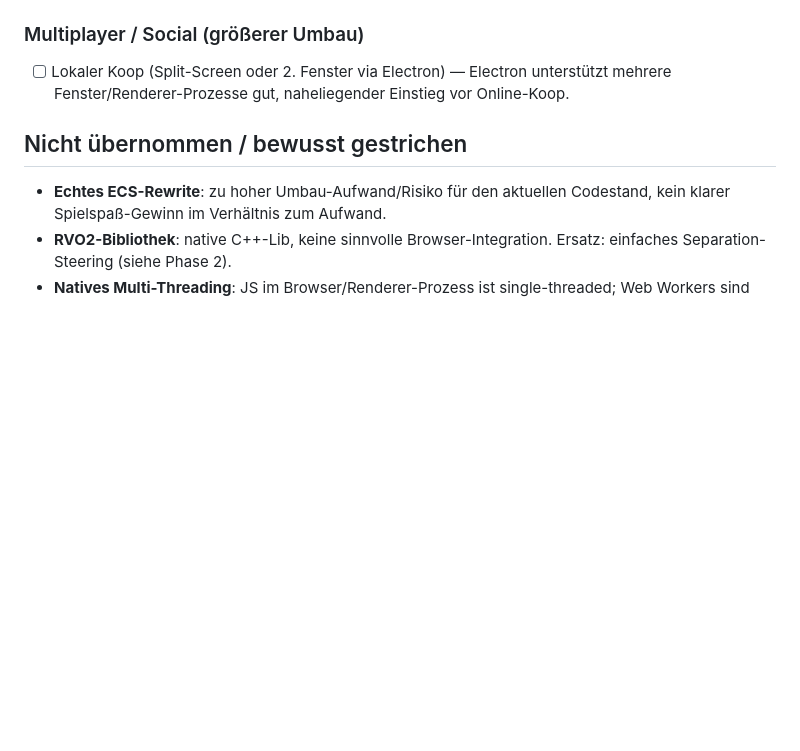
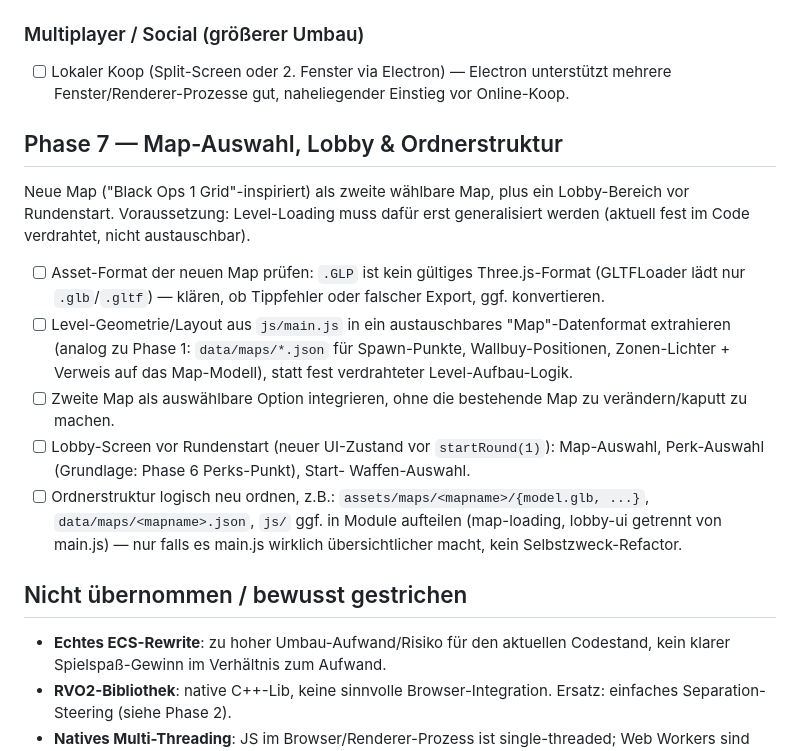
Before and after one commit to Juurpa/COD-Zombies, a Markdown page: ROADMAP.md, the part around the change. GitHub-like rendering; blank space fills up the shorter version.

Commit message:
Add Phase 7 (map selection, lobby, folder restructure) to ROADMAP.md

```diff
--- a/ROADMAP.md
+++ b/ROADMAP.md
@@ -112,6 +112,30 @@ konkrete Umsetzungsreihenfolge gebracht.
       unterstützt mehrere Fenster/Renderer-Prozesse gut, naheliegender
       Einstieg vor Online-Koop.
 
+## Phase 7 — Map-Auswahl, Lobby & Ordnerstruktur
+Neue Map ("Black Ops 1 Grid"-inspiriert) als zweite wählbare Map, plus ein
+Lobby-Bereich vor Rundenstart. Voraussetzung: Level-Loading muss dafür erst
+generalisiert werden (aktuell fest im Code verdrahtet, nicht austauschbar).
+
+- [ ] Asset-Format der neuen Map prüfen: `.GLP` ist kein gültiges
+      Three.js-Format (GLTFLoader lädt nur `.glb`/`.gltf`) — klären, ob
+      Tippfehler oder falscher Export, ggf. konvertieren.
+- [ ] Level-Geometrie/Layout aus `js/main.js` in ein austauschbares
+      "Map"-Datenformat extrahieren (analog zu Phase 1: `data/maps/*.json`
+      für Spawn-Punkte, Wallbuy-Positionen, Zonen-Lichter + Verweis auf das
+      Map-Modell), statt fest verdrahteter Level-Aufbau-Logik.
+- [ ] Zweite Map als auswählbare Option integrieren, ohne die bestehende
+      Map zu verändern/kaputt zu machen.
+- [ ] Lobby-Screen vor Rundenstart (neuer UI-Zustand vor `startRound(1)`):
+      Map-Auswahl, Perk-Auswahl (Grundlage: Phase 6 Perks-Punkt), Start-
+      Waffen-Auswahl.
+- [ ] Ordnerstruktur logisch neu ordnen, z.B.:
+      `assets/maps/<mapname>/{model.glb, ...}`,
+      `data/maps/<mapname>.json`,
+      `js/` ggf. in Module aufteilen (map-loading, lobby-ui getrennt von
+      main.js) — nur falls es main.js wirklich übersichtlicher macht,
+      kein Selbstzweck-Refactor.
+
 ## Nicht übernommen / bewusst gestrichen
 - **Echtes ECS-Rewrite**: zu hoher Umbau-Aufwand/Risiko für den aktuellen
   Codestand, kein klarer Spielspaß-Gewinn im Verhältnis zum Aufwand.
```
